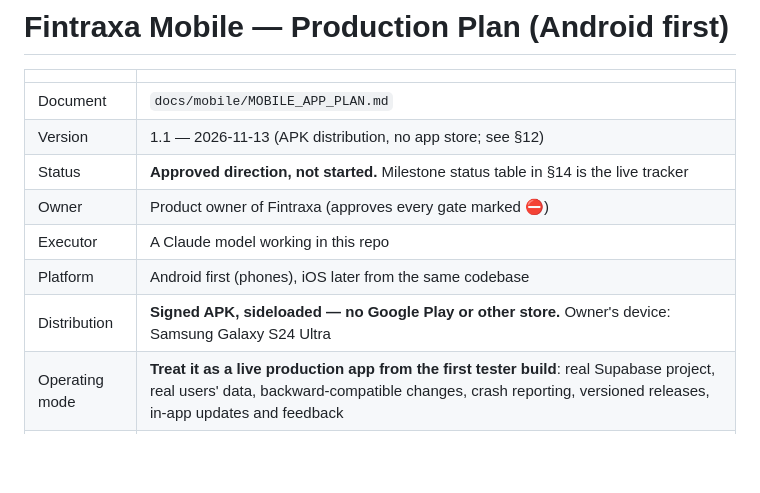
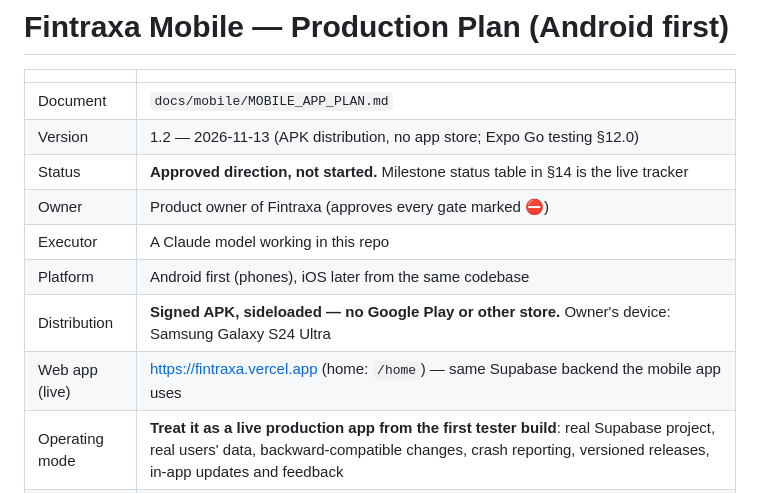
Before and after one commit to Sohaib-Sarwar/Fintraxa, a Markdown page: docs/mobile/MOBILE_APP_PLAN.md, the part around one of its changes. Rendered like a GitHub page; blank space fills up the shorter version.

```diff
--- a/docs/mobile/MOBILE_APP_PLAN.md
+++ b/docs/mobile/MOBILE_APP_PLAN.md
@@ -3,12 +3,13 @@
 | | |
 |---|---|
 | Document | `docs/mobile/MOBILE_APP_PLAN.md` |
-| Version | 1.1 — 2026-11-13 (APK distribution, no app store; see §12) |
+| Version | 1.2 — 2026-11-13 (APK distribution, no app store; Expo Go testing §12.0) |
 | Status | **Approved direction, not started.** Milestone status table in §14 is the live tracker |
 | Owner | Product owner of Fintraxa (approves every gate marked ⛔) |
 | Executor | A Claude model working in this repo |
 | Platform | Android first (phones), iOS later from the same codebase |
 | Distribution | **Signed APK, sideloaded — no Google Play or other store.** Owner's device: Samsung Galaxy S24 Ultra |
+| Web app (live) | https://fintraxa.vercel.app (home: `/home`) — same Supabase backend the mobile app uses |
 | Operating mode | **Treat it as a live production app from the first tester build**: real Supabase project, real users' data, backward-compatible changes, crash reporting, versioned releases, in-app updates and feedback |
 | Stack decision | Expo (React Native, New Architecture) + shared pure-JS core with the web app + existing Supabase |
 
```
Also changed, not shown: other parts of docs/mobile/MOBILE_APP_PLAN.md (+35 -1 lines), CONTEXT.md (+2 -1 lines), docs/mobile/DEVICE_SETUP.md (+19 -1 lines).
